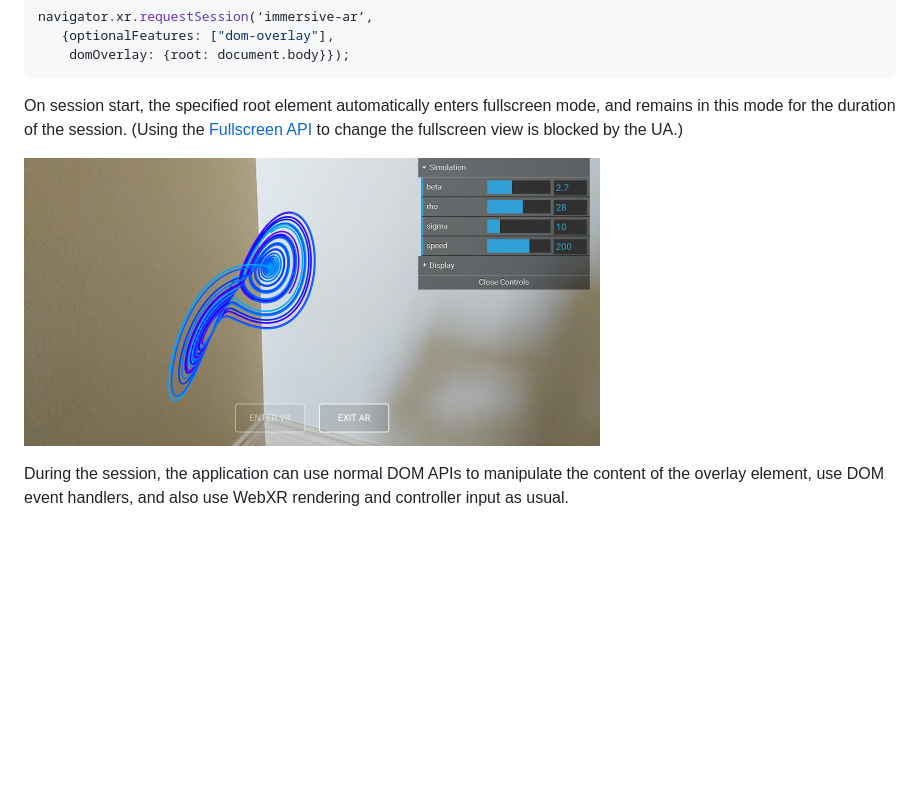
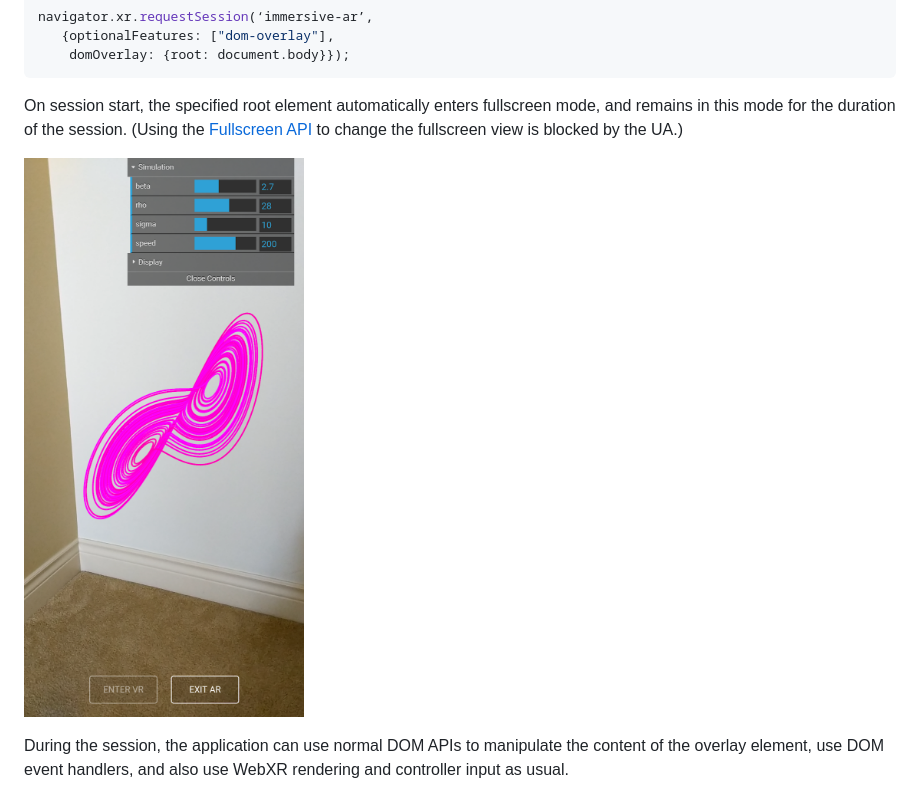
Before and after one commit to immersive-web/dom-overlays, a Markdown page: explainer.md, the part around the change. Drawn GitHub-style; pictures changed too: images/lorenz-p50.png (added); blank space fills up the shorter version.

Commit message:
Portrait mode image

```diff
--- a/explainer.md
+++ b/explainer.md
@@ -83,7 +83,7 @@ navigator.xr.requestSession(‘immersive-ar’,
 
 On session start, the specified root element automatically enters fullscreen mode, and remains in this mode for the duration of the session. (Using the [Fullscreen API](https://fullscreen.spec.whatwg.org/) to change the fullscreen view is blocked by the UA.)
 
-![Image of Lorenz attractor in AR mode](images/lorenz-s25.png)
+![Image of Lorenz attractor in AR mode](images/lorenz-p50.png)
 
 During the session, the application can use normal DOM APIs to manipulate the content of the overlay element, use DOM event handlers, and also use WebXR rendering and controller input as usual.
 
```
